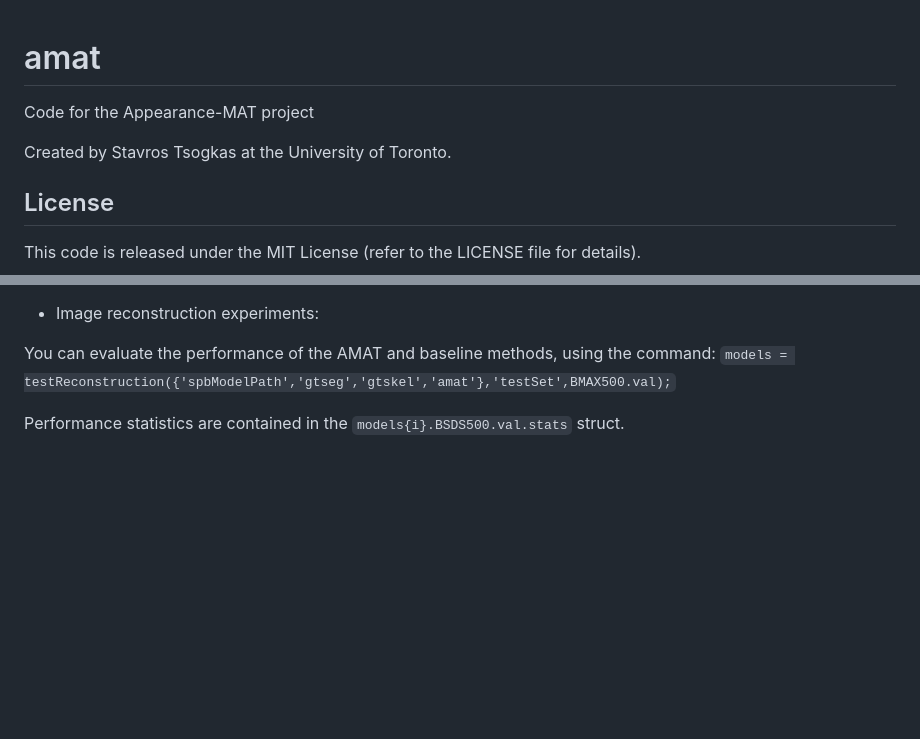
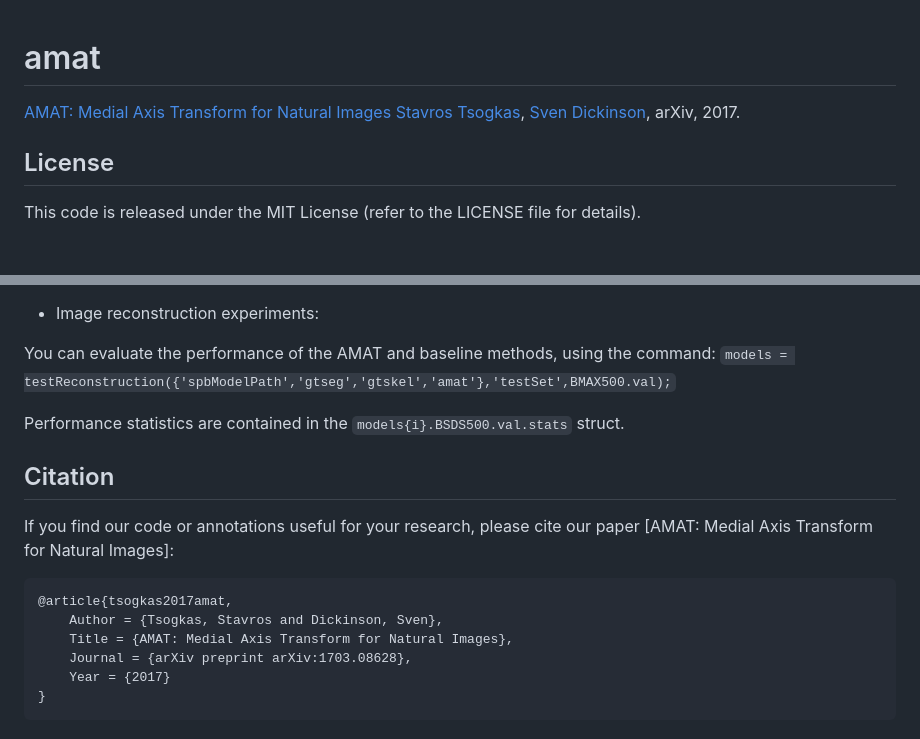
Before and after one commit to tsogkas/amat, a Markdown page: README.md, 2 parts joined by grey strips. GitHub-like rendering; blank space fills up the shorter version.

Commit message:
added citation

```diff
--- a/README.md
+++ b/README.md
@@ -1,7 +1,8 @@
 # amat
-Code for the Appearance-MAT project
 
-Created by Stavros Tsogkas at the University of Toronto.
+
+[AMAT: Medial Axis Transform for Natural Images](https://arxiv.org/abs/1703.08628)
+[Stavros Tsogkas](http://tsogkas.github.io/), [Sven Dickinson](http://www.cs.toronto.edu/~sven/), arXiv, 2017.
 
 ## License
 
@@ -81,14 +82,13 @@ You can evaluate the performance of the AMAT and baseline methods, using the com
 Performance statistics are contained in the `models{i}.BSDS500.val.stats` struct.
 
 
-<!--## Citation -->
+## Citation
 
-<!--If you find our code or annotations useful for your research, please cite our paper [AMAT: Medial Axis Transform for Natural Images]:-->
+If you find our code or annotations useful for your research, please cite our paper [AMAT: Medial Axis Transform for Natural Images]:
 
-<!--    @inproceedings{shakeri2016subcortical,-->
-<!--        Author = {Tsogkas, Stavros and Dickinson, Sven},-->
-<!--        Title = {AMAT: Medial Axis Transform for Natural},-->
-<!--        Booktitle = {International Symposium on Biomedical Imaging ({ISBI})},-->
-<!--        Year = {2016}-->
-<!--    }-->
-<!--  -->
+	@article{tsogkas2017amat,
+		Author = {Tsogkas, Stavros and Dickinson, Sven},
+		Title = {AMAT: Medial Axis Transform for Natural Images},
+		Journal = {arXiv preprint arXiv:1703.08628},
+		Year = {2017}
+	}
```
Also changed, not shown: teaser-horizontal.png (added).
